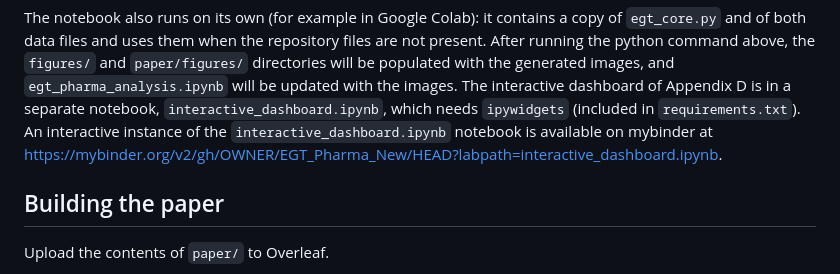
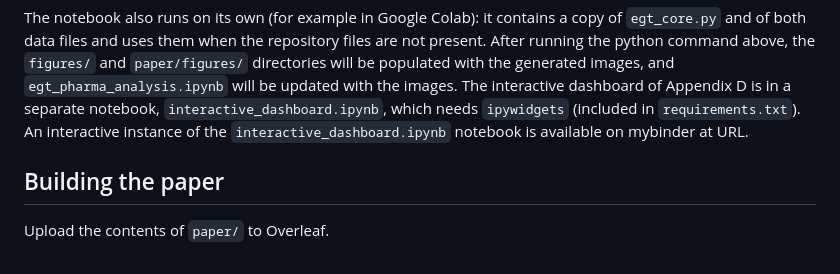
Before and after one commit to alannap27/EGT-Pharma-Ethics, a Markdown page: README.md, the part around the change. Drawn GitHub-style.

```diff
--- a/README.md
+++ b/README.md
@@ -45,7 +45,7 @@ After running the python command above, the `figures/` and `paper/figures/` dire
 the generated images, and `egt_pharma_analysis.ipynb` will be updated with the images. The interactive dashboard
 of Appendix D is in a separate notebook, `interactive_dashboard.ipynb`, which needs `ipywidgets` (included in
 `requirements.txt`). An interactive instance of the `interactive_dashboard.ipynb` notebook is available on mybinder at
-https://mybinder.org/v2/gh/OWNER/EGT_Pharma_New/HEAD?labpath=interactive_dashboard.ipynb.
+URL.
 
 ## Building the paper
 
```
